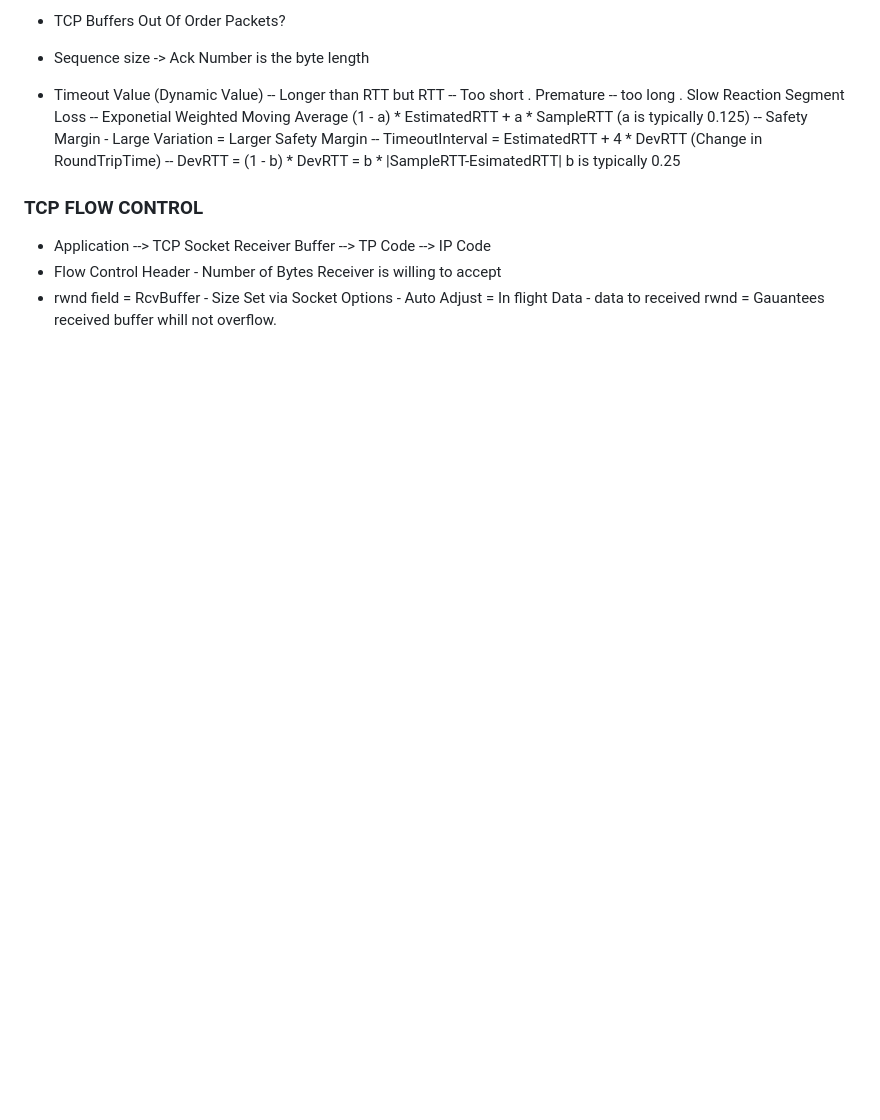
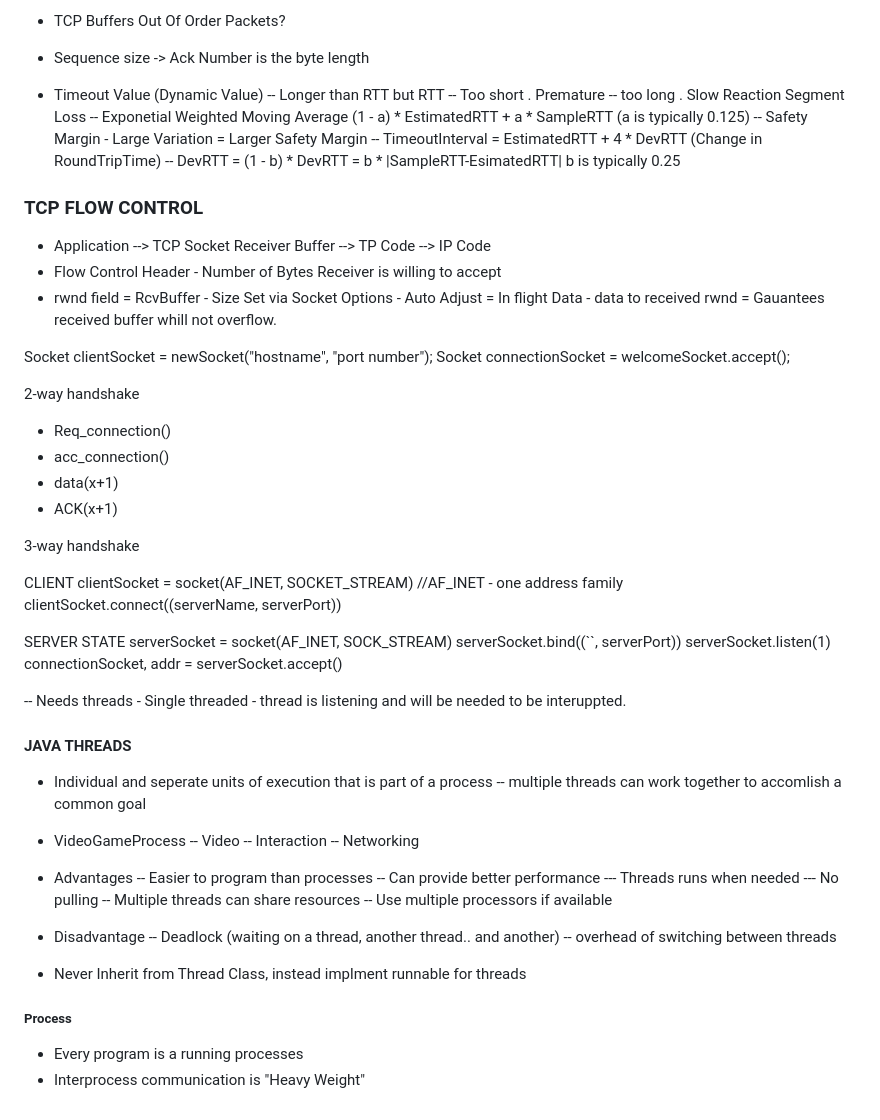
Before and after one commit to tamkhaivo/college-notes, a Markdown page: CSC 138/CSC138.md, the part around the change. GitHub-like rendering; blank space fills up the shorter version.

Commit message:
3/17/2025

```diff
--- a/CSC 138/CSC138.md
+++ b/CSC 138/CSC138.md
@@ -494,3 +494,55 @@ TCP Sliding Window Protocol
   = RcvBuffer - Size Set via Socket Options - Auto Adjust
   = In flight Data - data to received rwnd
   = Gauantees received buffer whill not overflow.
+
+Socket clientSocket = newSocket("hostname", "port number");
+Socket connectionSocket = welcomeSocket.accept();
+
+2-way handshake
+
+- Req_connection()
+- acc_connection()
+- data(x+1)
+- ACK(x+1)
+
+3-way handshake
+
+CLIENT
+clientSocket = socket(AF_INET, SOCKET_STREAM) //AF_INET - one address family
+clientSocket.connect((serverName, serverPort))
+
+SERVER STATE
+serverSocket = socket(AF_INET, SOCK_STREAM)
+serverSocket.bind((``, serverPort))
+serverSocket.listen(1)
+connectionSocket, addr = serverSocket.accept()
+
+-- Needs threads - Single threaded - thread is listening and will be needed to be interuppted.
+
+#### JAVA THREADS
+
+- Individual and seperate units of execution that is part of a process
+  -- multiple threads can work together to accomlish a common goal
+
+- VideoGameProcess
+  -- Video
+  -- Interaction
+  -- Networking
+
+- Advantages
+  -- Easier to program than processes
+  -- Can provide better performance
+  --- Threads runs when needed
+  --- No pulling
+  -- Multiple threads can share resources
+  -- Use multiple processors if available
+- Disadvantage
+  -- Deadlock (waiting on a thread, another thread.. and another)
+  -- overhead of switching between threads
+- Never Inherit from Thread Class, instead implment runnable for threads
+
+
+##### Process
+
+- Every program is a running processes
+- Interprocess communication is "Heavy Weight"
```
Also changed, not shown: The Hive Collective/activity tracker.md (+5 -1 lines).
